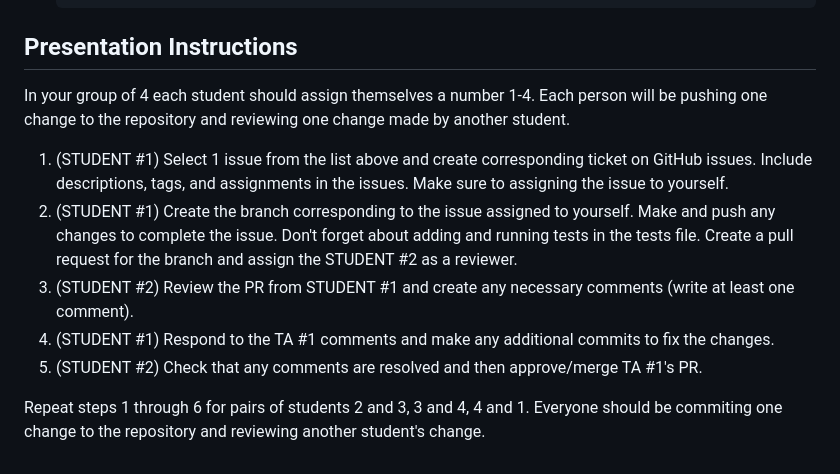
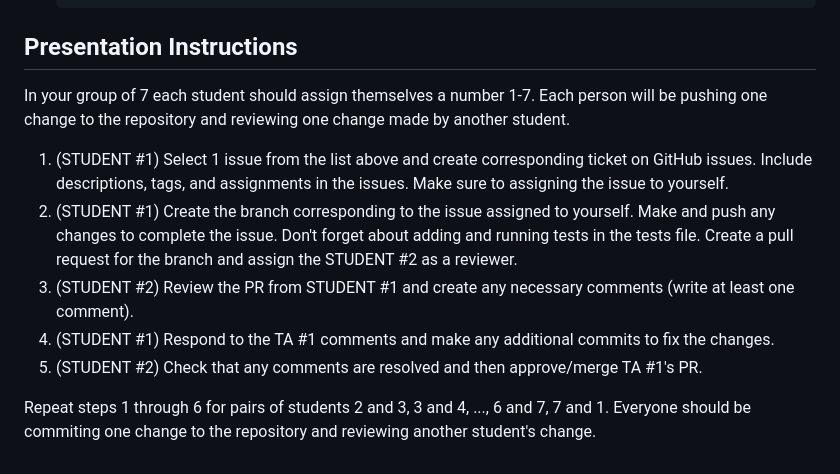
Before and after one commit to yuhtuna/326GitWorkflowLabStudent-Group22, a Markdown page: README.md, the part around the change. GitHub-like rendering.

```diff
--- a/README.md
+++ b/README.md
@@ -96,7 +96,7 @@ the roadmap for future improvements and features:
 
 ## Presentation Instructions
 
-In your group of 4 each student should assign themselves a number 1-4. Each person will be pushing one change to the repository and reviewing one change made by another student.
+In your group of 7 each student should assign themselves a number 1-7. Each person will be pushing one change to the repository and reviewing one change made by another student.
 
 1. (STUDENT #1) Select 1 issue from the list above and create corresponding ticket on GitHub issues. Include descriptions, tags, and assignments in the issues. Make sure to assigning the issue to yourself.
 2. (STUDENT #1) Create the branch corresponding to the issue assigned to yourself. Make and push any changes to complete the issue. Don't forget about adding and running tests in the tests file. Create a pull request for the branch and assign the STUDENT #2 as a reviewer.
@@ -104,4 +104,4 @@ In your group of 4 each student should assign themselves a number 1-4. Each pers
 4. (STUDENT #1) Respond to the TA #1 comments and make any additional commits to fix the changes.
 5. (STUDENT #2) Check that any comments are resolved and then approve/merge TA #1's PR.
 
-Repeat steps 1 through 6 for pairs of students 2 and 3, 3 and 4, 4 and 1. Everyone should be commiting one change to the repository and reviewing another student's change.
+Repeat steps 1 through 6 for pairs of students 2 and 3, 3 and 4, ..., 6 and 7, 7 and 1. Everyone should be commiting one change to the repository and reviewing another student's change.
```
